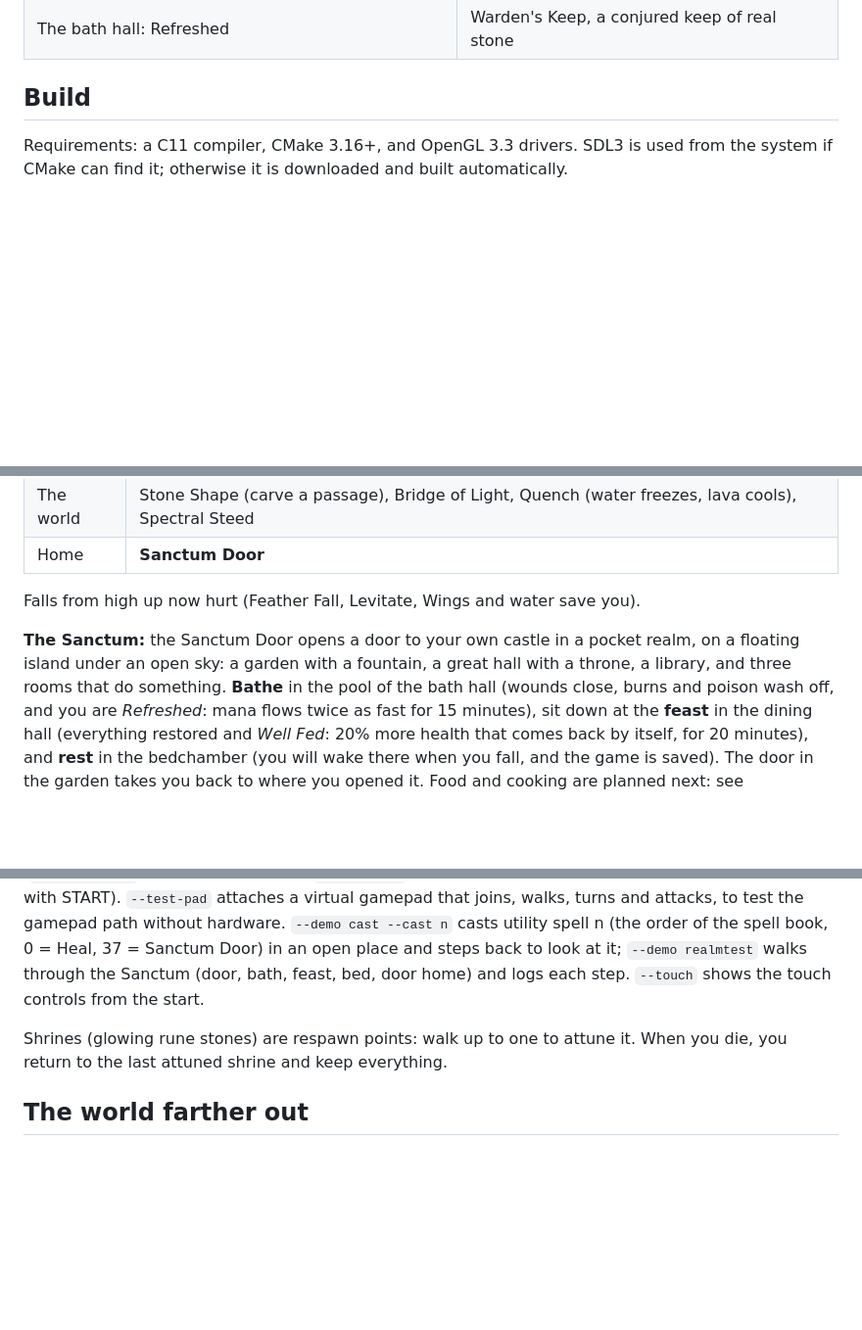
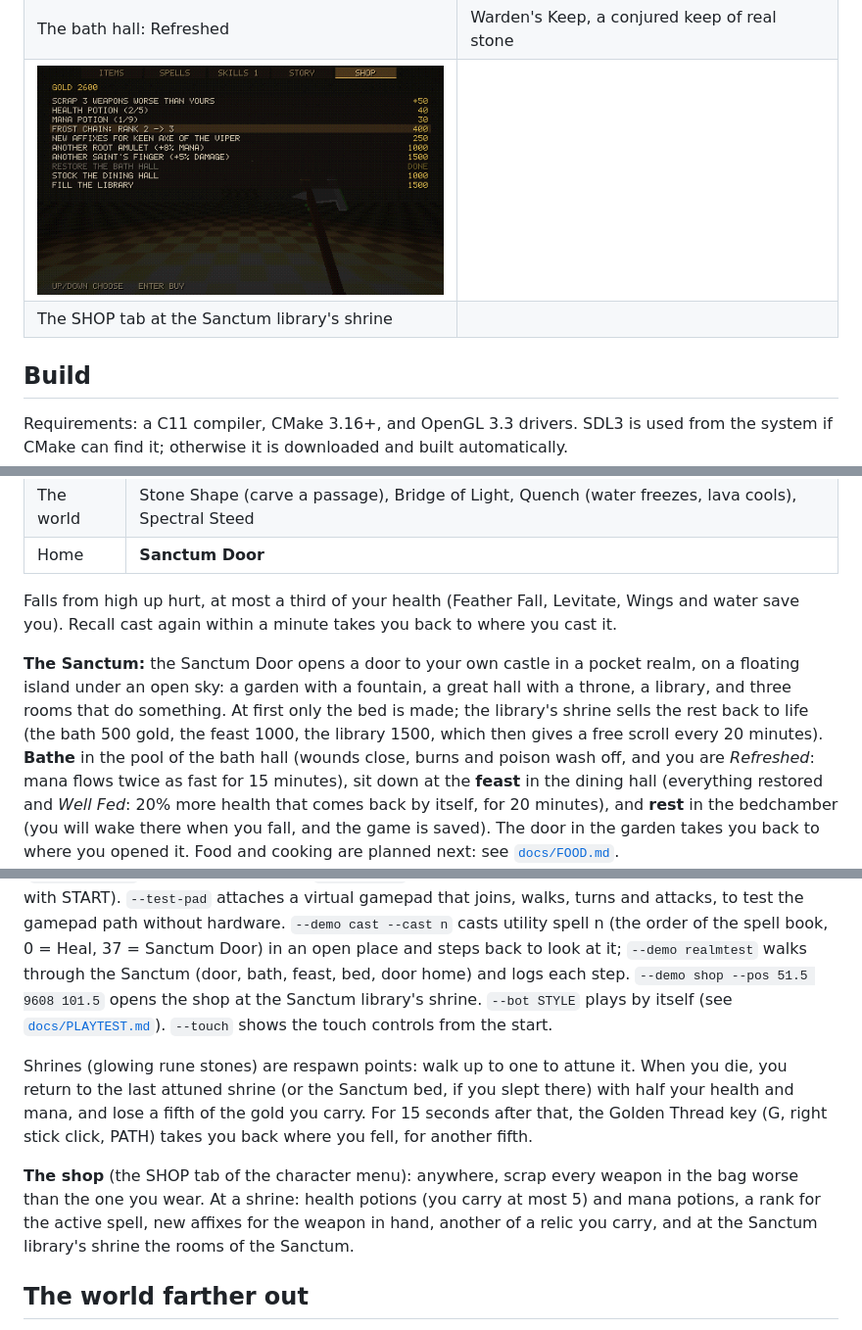
Before and after one commit to stbange/fortress_crawl, a Markdown page: README.md, 3 parts joined by grey strips. Shown at 98% size. Rendered like a GitHub page; pictures changed too: docs/screenshots/shop.png (added); blank space fills up the shorter version.

Commit message:
README and PLAN: the shop, the cost of death, Sanctum rooms, the playtest bot
Co-Authored-By: Claude Opus 5.5 <noreply@anthropic.com>
Claude-Session: https://claude.ai/code/session_01Q2zGbHfSfe7hu6ACSAPkYw

```diff
--- a/README.md
+++ b/README.md
@@ -58,6 +58,8 @@ for the full plan and [`docs/STORY.md`](docs/STORY.md) for how the stories work.
 | The Sanctum: your castle in the pocket realm, behind the Sanctum Door | The feast in the dining hall: Well Fed |
 | ![The bath](docs/screenshots/sanctum_bath.png) | ![Warden's Keep](docs/screenshots/spell_keep.png) |
 | The bath hall: Refreshed | Warden's Keep, a conjured keep of real stone |
+| ![The shop](docs/screenshots/shop.png) | |
+| The SHOP tab at the Sanctum library's shrine | |
 
 ## Build
 
@@ -195,11 +197,14 @@ and ice are real blocks for a while, then they crumble.
 | The world | Stone Shape (carve a passage), Bridge of Light, Quench (water freezes, lava cools), Spectral Steed |
 | Home | **Sanctum Door** |
 
-Falls from high up now hurt (Feather Fall, Levitate, Wings and water save you).
+Falls from high up hurt, at most a third of your health (Feather Fall, Levitate, Wings and
+water save you). Recall cast again within a minute takes you back to where you cast it.
 
 **The Sanctum:** the Sanctum Door opens a door to your own castle in a pocket realm, on a
 floating island under an open sky: a garden with a fountain, a great hall with a throne, a
-library, and three rooms that do something. **Bathe** in the pool of the bath hall (wounds
+library, and three rooms that do something. At first only the bed is made; the library's
+shrine sells the rest back to life (the bath 500 gold, the feast 1000, the library 1500, which
+then gives a free scroll every 20 minutes). **Bathe** in the pool of the bath hall (wounds
 close, burns and poison wash off, and you are *Refreshed*: mana flows twice as fast for 15
 minutes), sit down at the **feast** in the dining hall (everything restored and *Well Fed*:
 20% more health that comes back by itself, for 20 minutes), and **rest** in the bedchamber
@@ -324,11 +330,20 @@ characters (gamepads take them over with START). `--test-pad` attaches a virtual
 that joins, walks, turns and attacks, to test the gamepad path without hardware.
 `--demo cast --cast n` casts utility spell n (the order of the spell book, 0 = Heal,
 37 = Sanctum Door) in an open place and steps back to look at it; `--demo realmtest` walks
-through the Sanctum (door, bath, feast, bed, door home) and logs each step. `--touch`
+through the Sanctum (door, bath, feast, bed, door home) and logs each step. `--demo shop --pos
+51.5 9608 101.5` opens the shop at the Sanctum library's shrine. `--bot STYLE` plays by itself
+(see [`docs/PLAYTEST.md`](docs/PLAYTEST.md)). `--touch`
 shows the touch controls from the start.
 
 Shrines (glowing rune stones) are respawn points: walk up to one to attune it. When you die,
-you return to the last attuned shrine and keep everything.
+you return to the last attuned shrine (or the Sanctum bed, if you slept there) with half your
+health and mana, and lose a fifth of the gold you carry. For 15 seconds after that, the Golden
+Thread key (G, right stick click, PATH) takes you back where you fell, for another fifth.
+
+**The shop** (the SHOP tab of the character menu): anywhere, scrap every weapon in the bag
+worse than the one you wear. At a shrine: health potions (you carry at most 5) and mana
+potions, a rank for the active spell, new affixes for the weapon in hand, another of a relic
+you carry, and at the Sanctum library's shrine the rooms of the Sanctum.
 
 ## The world farther out
 
```
Also changed, not shown: other parts of README.md (+4 -3 lines), docs/PLAN.md (+2 -0 lines).
